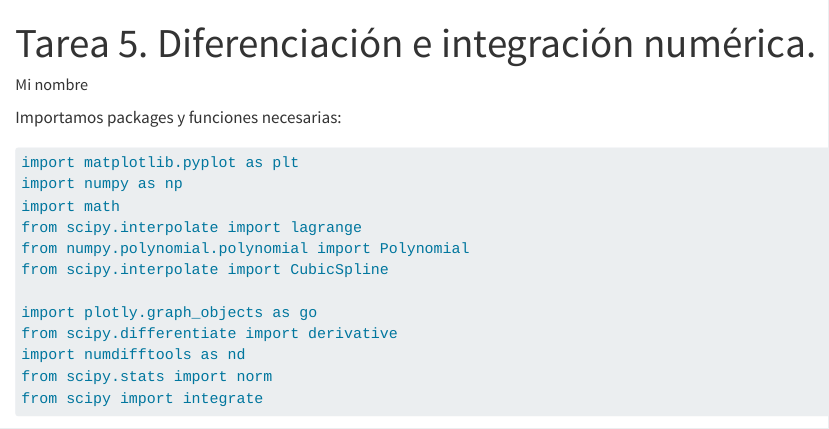
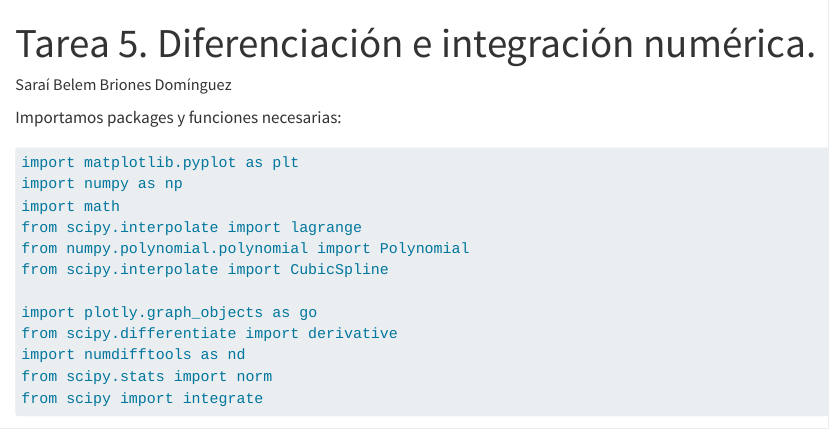
Before and after one commit to BrionesS19/Briones-Sarai_-Tarea-5, a Quarto document (Tarea_5.qmd): the page in a window 1100 px wide, from its top. Rendered offline with R 4.5, knitr and Pandoc in place of Quarto, with nearby package versions; some code elsewhere in the file could not run offline; long lines of code are wrapped.

Commit message:
Tarea_5.qmd

```diff
--- a/Tarea_5.qmd
+++ b/Tarea_5.qmd
@@ -1,6 +1,6 @@
 ---
 title: "Tarea 5. Diferenciación e integración numérica."
-author: "Mi nombre"
+author: "Saraí Belem Briones Domínguez"
 format:
   html:
     grid:
```
